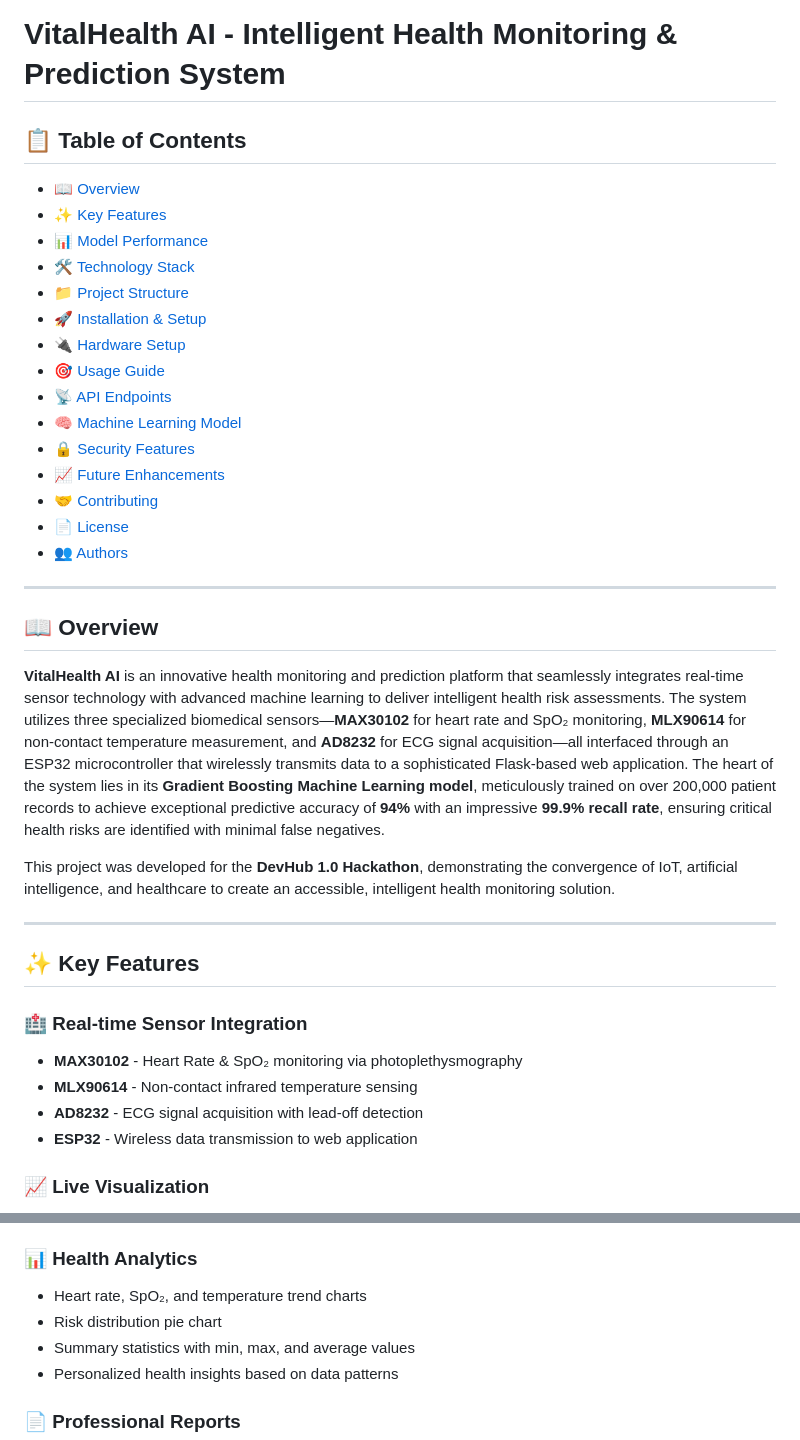
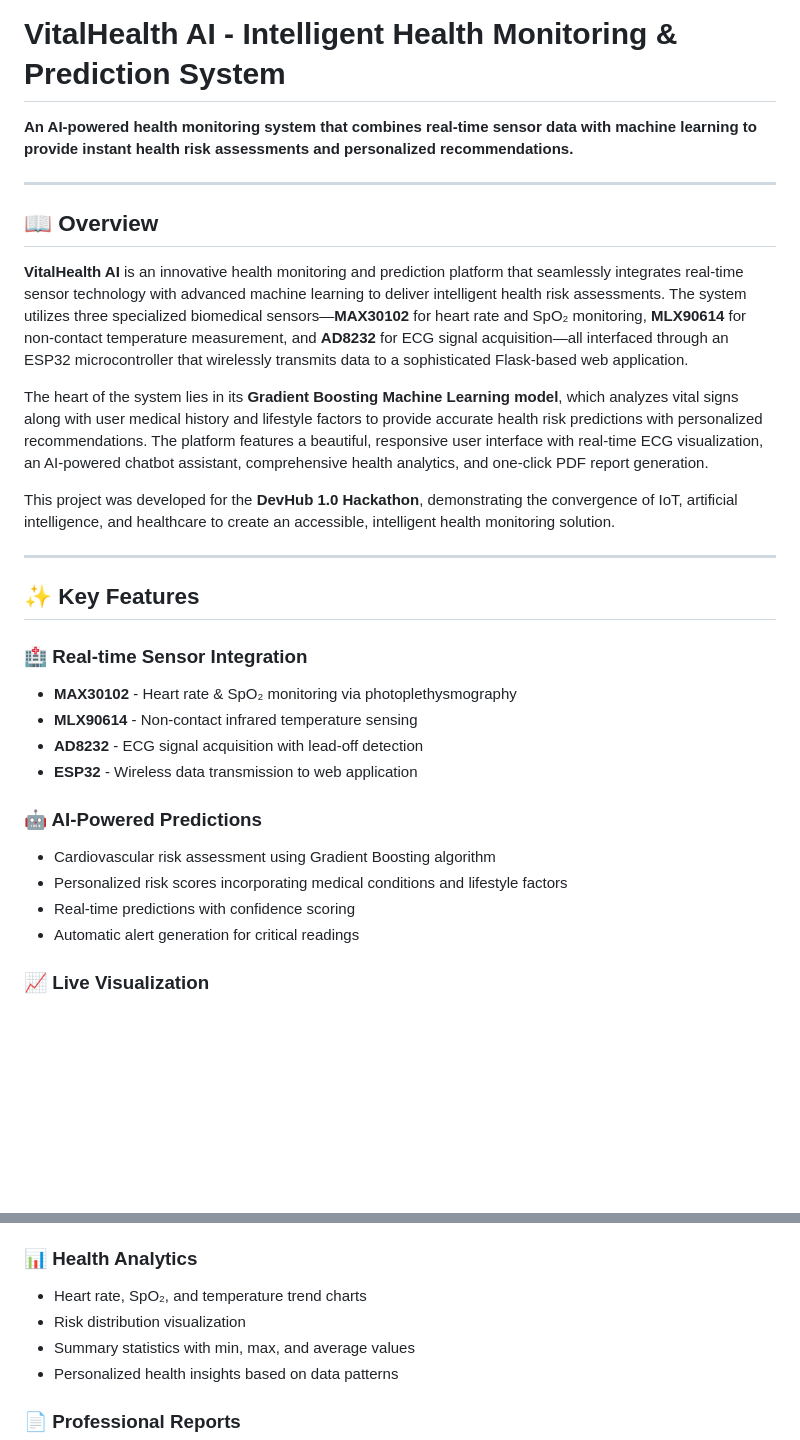
Before and after one commit to Dhanya125/AI-Based-Vital-Analysis-and-Health-Prediction-System, a Markdown page: README.md, 2 parts joined by grey strips. Drawn GitHub-style; blank space fills up the shorter version.

```diff
--- a/README.md
+++ b/README.md
@@ -1,27 +1,15 @@
 # VitalHealth AI - Intelligent Health Monitoring & Prediction System
-## 📋 Table of Contents
 
-- [📖 Overview](#-overview)
-- [✨ Key Features](#-key-features)
-- [📊 Model Performance](#-model-performance)
-- [🛠️ Technology Stack](#️-technology-stack)
-- [📁 Project Structure](#-project-structure)
-- [🚀 Installation & Setup](#-installation--setup)
-- [🔌 Hardware Setup](#-hardware-setup)
-- [🎯 Usage Guide](#-usage-guide)
-- [📡 API Endpoints](#-api-endpoints)
-- [🧠 Machine Learning Model](#-machine-learning-model)
-- [🔒 Security Features](#-security-features)
-- [📈 Future Enhancements](#-future-enhancements)
-- [🤝 Contributing](#-contributing)
-- [📄 License](#-license)
-- [👥 Authors](#-authors)
+
+**An AI-powered health monitoring system that combines real-time sensor data with machine learning to provide instant health risk assessments and personalized recommendations.**
 
 ---
 
 ## 📖 Overview
 
-**VitalHealth AI** is an innovative health monitoring and prediction platform that seamlessly integrates real-time sensor technology with advanced machine learning to deliver intelligent health risk assessments. The system utilizes three specialized biomedical sensors—**MAX30102** for heart rate and SpO₂ monitoring, **MLX90614** for non-contact temperature measurement, and **AD8232** for ECG signal acquisition—all interfaced through an ESP32 microcontroller that wirelessly transmits data to a sophisticated Flask-based web application. The heart of the system lies in its **Gradient Boosting Machine Learning model**, meticulously trained on over 200,000 patient records to achieve exceptional predictive accuracy of **94%** with an impressive **99.9% recall rate**, ensuring critical health risks are identified with minimal false negatives.
+**VitalHealth AI** is an innovative health monitoring and prediction platform that seamlessly integrates real-time sensor technology with advanced machine learning to deliver intelligent health risk assessments. The system utilizes three specialized biomedical sensors—**MAX30102** for heart rate and SpO₂ monitoring, **MLX90614** for non-contact temperature measurement, and **AD8232** for ECG signal acquisition—all interfaced through an ESP32 microcontroller that wirelessly transmits data to a sophisticated Flask-based web application.
+
+The heart of the system lies in its **Gradient Boosting Machine Learning model**, which analyzes vital signs along with user medical history and lifestyle factors to provide accurate health risk predictions with personalized recommendations. The platform features a beautiful, responsive user interface with real-time ECG visualization, an AI-powered chatbot assistant, comprehensive health analytics, and one-click PDF report generation.
 
 This project was developed for the **DevHub 1.0 Hackathon**, demonstrating the convergence of IoT, artificial intelligence, and healthcare to create an accessible, intelligent health monitoring solution.
 
@@ -30,10 +18,16 @@ This project was developed for the **DevHub 1.0 Hackathon**, demonstrating the c
 ## ✨ Key Features
 
 ### 🏥 Real-time Sensor Integration
-- **MAX30102** - Heart Rate & SpO₂ monitoring via photoplethysmography
+- **MAX30102** - Heart rate & SpO₂ monitoring via photoplethysmography
 - **MLX90614** - Non-contact infrared temperature sensing
 - **AD8232** - ECG signal acquisition with lead-off detection
 - **ESP32** - Wireless data transmission to web application
+
+### 🤖 AI-Powered Predictions
+- Cardiovascular risk assessment using Gradient Boosting algorithm
+- Personalized risk scores incorporating medical conditions and lifestyle factors
+- Real-time predictions with confidence scoring
+- Automatic alert generation for critical readings
 
 ### 📈 Live Visualization
 - Real-time ECG waveform display using Chart.js
@@ -49,7 +43,7 @@ This project was developed for the **DevHub 1.0 Hackathon**, demonstrating the c
 
 ### 📊 Health Analytics
 - Heart rate, SpO₂, and temperature trend charts
-- Risk distribution pie chart
+- Risk distribution visualization
 - Summary statistics with min, max, and average values
 - Personalized health insights based on data patterns
 
```
Also changed, not shown: other parts of README.md (+1 -2 lines).
